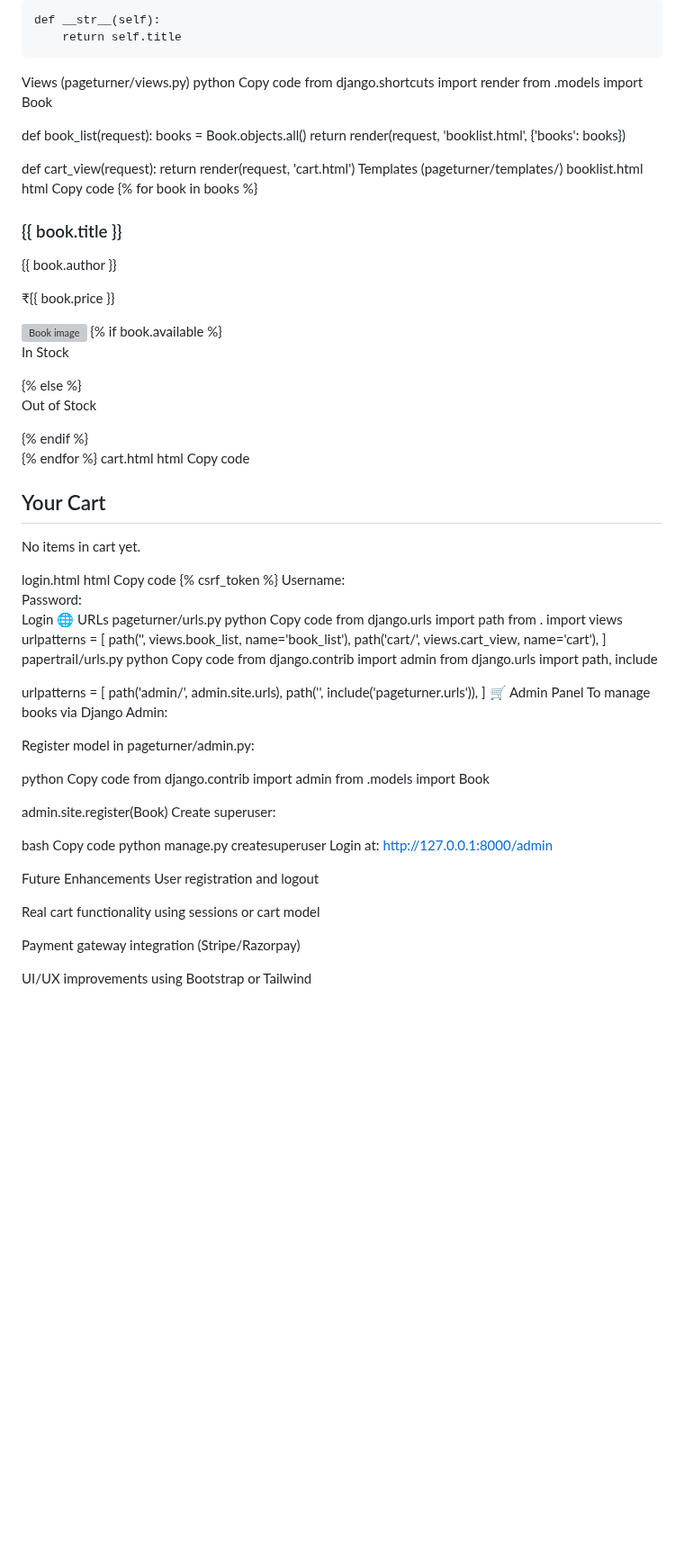
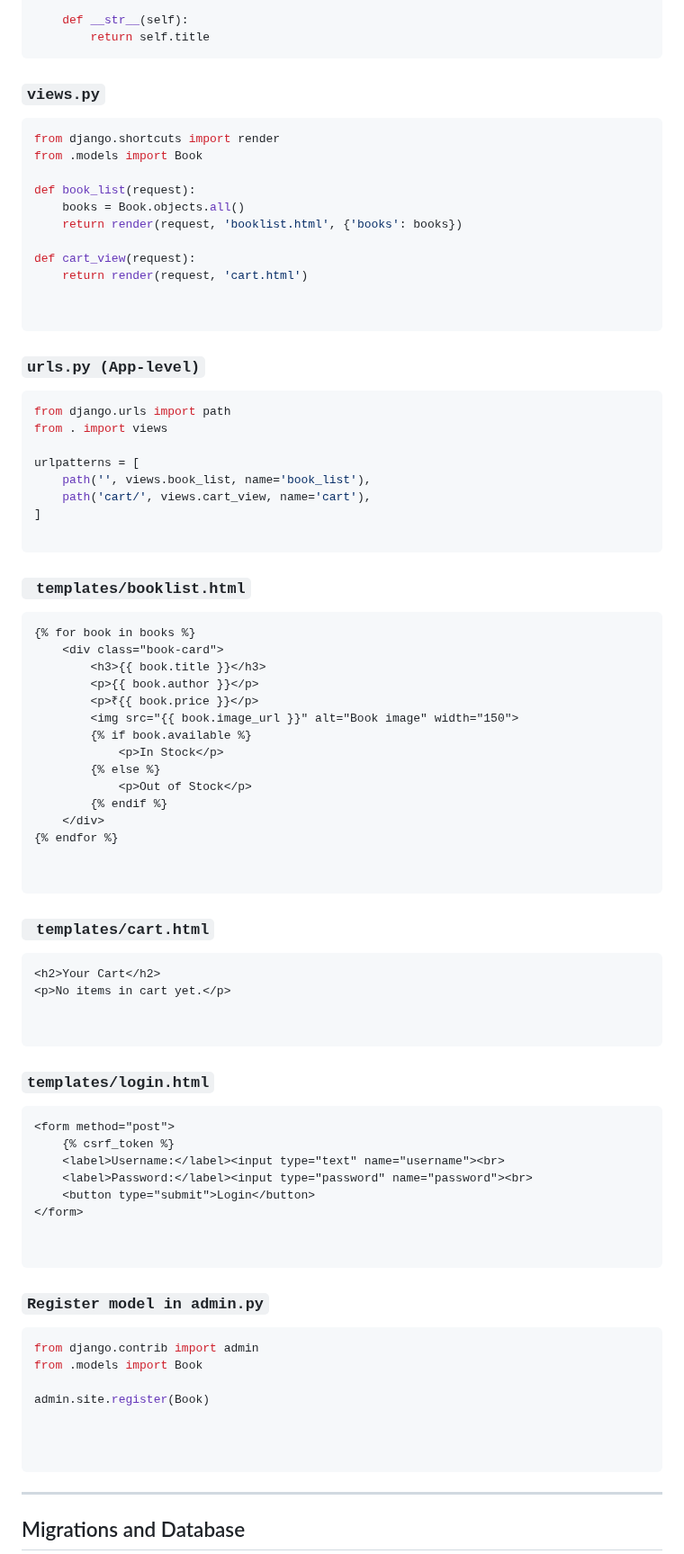
Before and after one commit to nileshwari177/papertrail-django, a Markdown page: README.md, the part around one of its changes. Shown at 90% size. Rendered like a GitHub page; blank space fills up the shorter version; grey boxes are pictures that could not be loaded.

````diff
--- a/README.md
+++ b/README.md
@@ -144,9 +101,9 @@ class Book(models.Model):
 
     def __str__(self):
         return self.title
- Views (pageturner/views.py)
-python
-Copy code
+```
+### `views.py`
+```python
 from django.shortcuts import render
 from .models import Book
 
@@ -156,10 +113,22 @@ def book_list(request):
 
 def cart_view(request):
     return render(request, 'cart.html')
-Templates (pageturner/templates/)
-booklist.html
-html
-Copy code
+
+
+```
+### `urls.py (App-level)`
+```python
+from django.urls import path
+from . import views
+
+urlpatterns = [
+    path('', views.book_list, name='book_list'),
+    path('cart/', views.cart_view, name='cart'),
+]
+
+```
+### ` templates/booklist.html`
+```html
 {% for book in books %}
     <div class="book-card">
         <h3>{{ book.title }}</h3>
@@ -173,65 +142,39 @@ Copy code
         {% endif %}
     </div>
 {% endfor %}
-cart.html
-html
-Copy code
+
+
+```
+### ` templates/cart.html`
+```html
 <h2>Your Cart</h2>
 <p>No items in cart yet.</p>
-login.html
-html
-Copy code
+
+
+```
+### `templates/login.html`
+```html
 <form method="post">
     {% csrf_token %}
     <label>Username:</label><input type="text" name="username"><br>
     <label>Password:</label><input type="password" name="password"><br>
     <button type="submit">Login</button>
 </form>
-🌐 URLs
-pageturner/urls.py
-python
-Copy code
-from django.urls import path
-from . import views
 
-urlpatterns = [
-    path('', views.book_list, name='book_list'),
-    path('cart/', views.cart_view, name='cart'),
-]
-papertrail/urls.py
-python
-Copy code
-from django.contrib import admin
-from django.urls import path, include
 
-urlpatterns = [
-    path('admin/', admin.site.urls),
-    path('', include('pageturner.urls')),
-]
-🛒 Admin Panel
-To manage books via Django Admin:
-
-Register model in pageturner/admin.py:
-
-python
-Copy code
+```
+### `Register model in admin.py`
+```python
 from django.contrib import admin
 from .models import Book
 
 admin.site.register(Book)
-Create superuser:
 
-bash
-Copy code
-python manage.py createsuperuser
-Login at: http://127.0.0.1:8000/admin
 
- Future Enhancements
-User registration and logout
 
-Real cart functionality using sessions or cart model
+```
 
-Payment gateway integration (Stripe/Razorpay)
+---
 
-UI/UX improvements using Bootstrap or Tailwind
+##  Migrations and Database
 
````
Also changed, not shown: other parts of README.md (+80 -99 lines).
